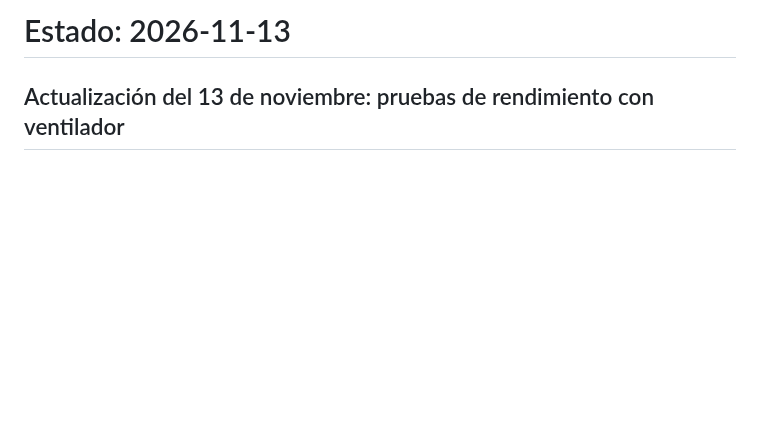
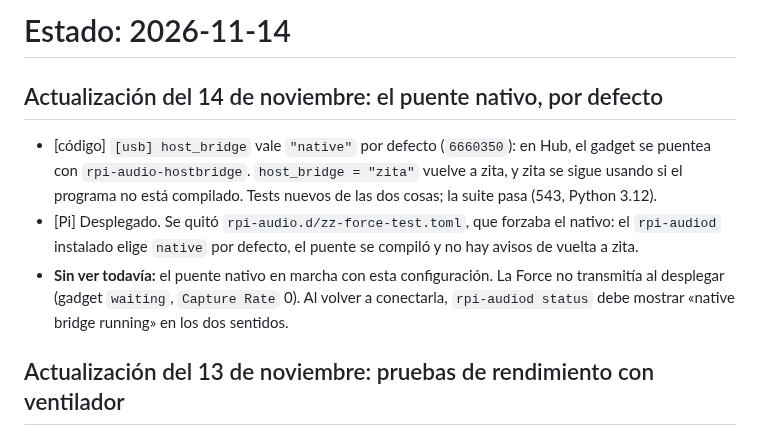
Before and after one commit to trak3r-os/mpc-rpi4-audioface, a Markdown page: docs/STATUS.md, the part around the change. Rendered like a GitHub page; blank space fills up the shorter version.

Commit message:
Notes: native bridge is the default, deployed
Co-Authored-By: Claude Opus 5.5 <noreply@anthropic.com>

```diff
--- a/docs/STATUS.md
+++ b/docs/STATUS.md
@@ -1,4 +1,10 @@
-# Estado: 2026-11-13
+# Estado: 2026-11-14
+
+## Actualización del 14 de noviembre: el puente nativo, por defecto
+
+- [código] `[usb] host_bridge` vale `"native"` por defecto (`6660350`): en Hub, el gadget se puentea con `rpi-audio-hostbridge`. `host_bridge = "zita"` vuelve a zita, y zita se sigue usando si el programa no está compilado. Tests nuevos de las dos cosas; la suite pasa (543, Python 3.12).
+- [Pi] Desplegado. Se quitó `rpi-audio.d/zz-force-test.toml`, que forzaba el nativo: el `rpi-audiod` instalado elige `native` por defecto, el puente se compiló y no hay avisos de vuelta a zita.
+- **Sin ver todavía:** el puente nativo en marcha con esta configuración. La Force no transmitía al desplegar (gadget `waiting`, `Capture Rate` 0). Al volver a conectarla, `rpi-audiod status` debe mostrar «native bridge running» en los dos sentidos.
 
 ## Actualización del 13 de noviembre: pruebas de rendimiento con ventilador
 
```
